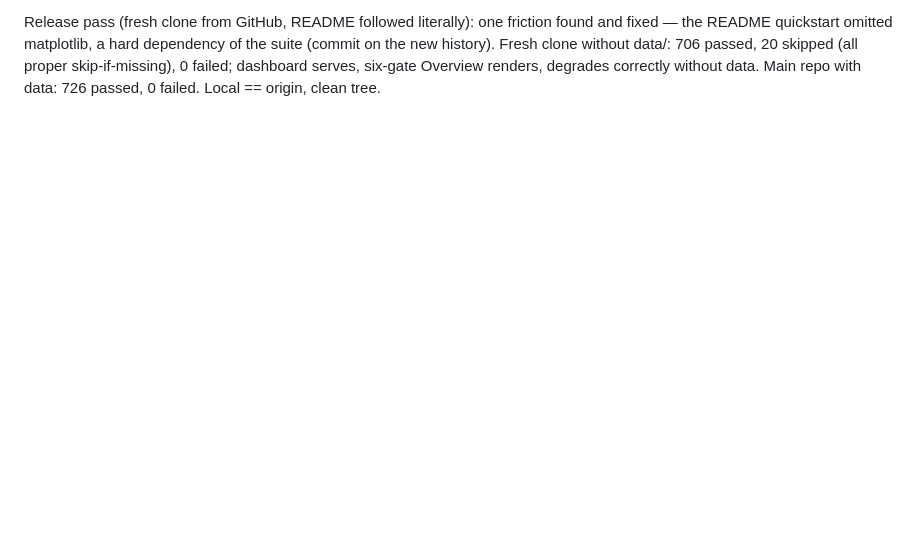
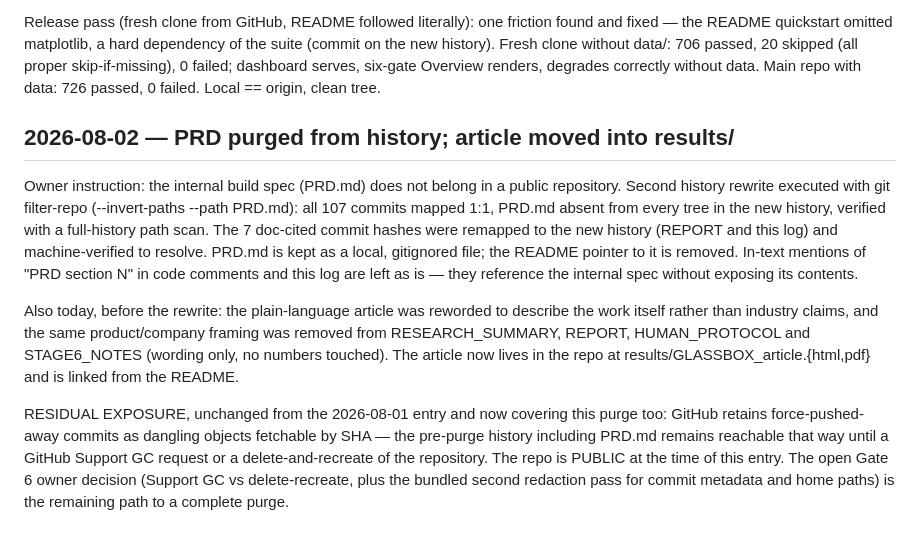
Before and after one commit to Umaraslam66/glassbox, a Markdown page: results/PROJECT_LOG.md, the part around the change. GitHub-like rendering; blank space fills up the shorter version.

Commit message:
Log: PRD purge rewrite, article added to results, residual exposure restated
Co-Authored-By: Claude Fable 5 <noreply@anthropic.com>
Claude-Session: https://claude.ai/code/session_01Bmo4LJt4R8HeZxQE3rt1rc

```diff
--- a/results/PROJECT_LOG.md
+++ b/results/PROJECT_LOG.md
@@ -1080,3 +1080,31 @@ history). Fresh clone without data/: 706 passed, 20 skipped (all
 proper skip-if-missing), 0 failed; dashboard serves, six-gate
 Overview renders, degrades correctly without data. Main repo with
 data: 726 passed, 0 failed. Local == origin, clean tree.
+
+## 2026-08-02 — PRD purged from history; article moved into results/
+
+Owner instruction: the internal build spec (PRD.md) does not belong in a
+public repository. Second history rewrite executed with git filter-repo
+(--invert-paths --path PRD.md): all 107 commits mapped 1:1, PRD.md absent
+from every tree in the new history, verified with a full-history path
+scan. The 7 doc-cited commit hashes were remapped to the new history
+(REPORT and this log) and machine-verified to resolve. PRD.md is kept as
+a local, gitignored file; the README pointer to it is removed. In-text
+mentions of "PRD section N" in code comments and this log are left as
+is — they reference the internal spec without exposing its contents.
+
+Also today, before the rewrite: the plain-language article was reworded
+to describe the work itself rather than industry claims, and the same
+product/company framing was removed from RESEARCH_SUMMARY, REPORT,
+HUMAN_PROTOCOL and STAGE6_NOTES (wording only, no numbers touched). The
+article now lives in the repo at results/GLASSBOX_article.{html,pdf}
+and is linked from the README.
+
+RESIDUAL EXPOSURE, unchanged from the 2026-08-01 entry and now covering
+this purge too: GitHub retains force-pushed-away commits as dangling
+objects fetchable by SHA — the pre-purge history including PRD.md
+remains reachable that way until a GitHub Support GC request or a
+delete-and-recreate of the repository. The repo is PUBLIC at the time
+of this entry. The open Gate 6 owner decision (Support GC vs
+delete-recreate, plus the bundled second redaction pass for commit
+metadata and home paths) is the remaining path to a complete purge.
```
